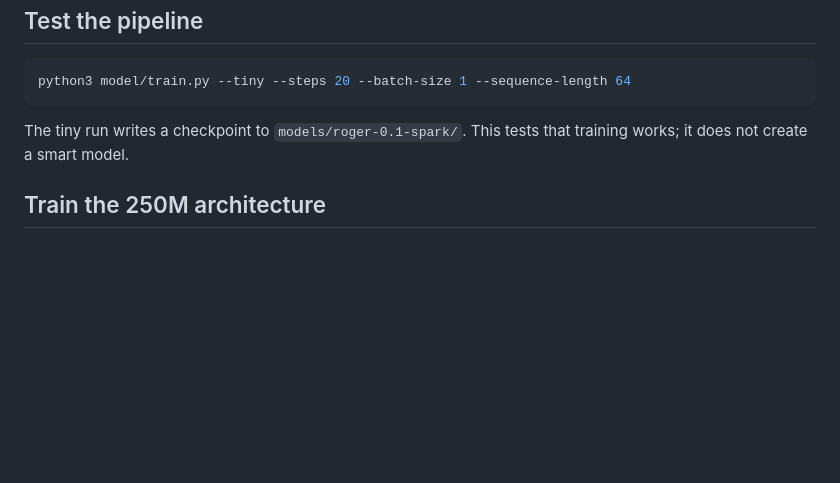
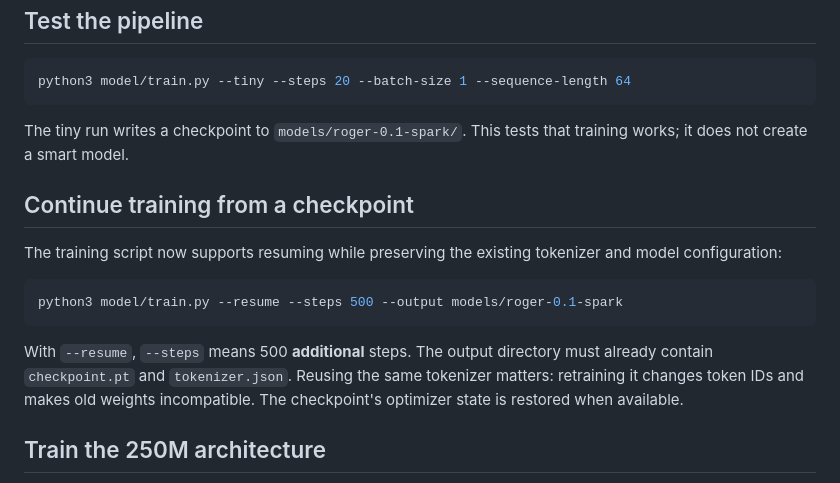
Before and after one commit to rogerdiffrient-coder/RogerVGB, a Markdown page: model/README.md, the part around the change. GitHub-like rendering; blank space fills up the shorter version.

Commit message:
Document safe checkpoint resume workflow

````diff
--- a/model/README.md
+++ b/model/README.md
@@ -32,6 +32,16 @@ python3 model/train.py --tiny --steps 20 --batch-size 1 --sequence-length 64
 
 The tiny run writes a checkpoint to `models/roger-0.1-spark/`. This tests that training works; it does not create a smart model.
 
+## Continue training from a checkpoint
+
+The training script now supports resuming while preserving the existing tokenizer and model configuration:
+
+```bash
+python3 model/train.py --resume --steps 500 --output models/roger-0.1-spark
+```
+
+With `--resume`, `--steps` means 500 **additional** steps. The output directory must already contain `checkpoint.pt` and `tokenizer.json`. Reusing the same tokenizer matters: retraining it changes token IDs and makes old weights incompatible. The checkpoint's optimizer state is restored when available.
+
 ## Train the 250M architecture
 
 First replace `data/roger_training.txt` with a **large** clean corpus you have permission to train on. One plain-text file is supported in this initial version.
````
